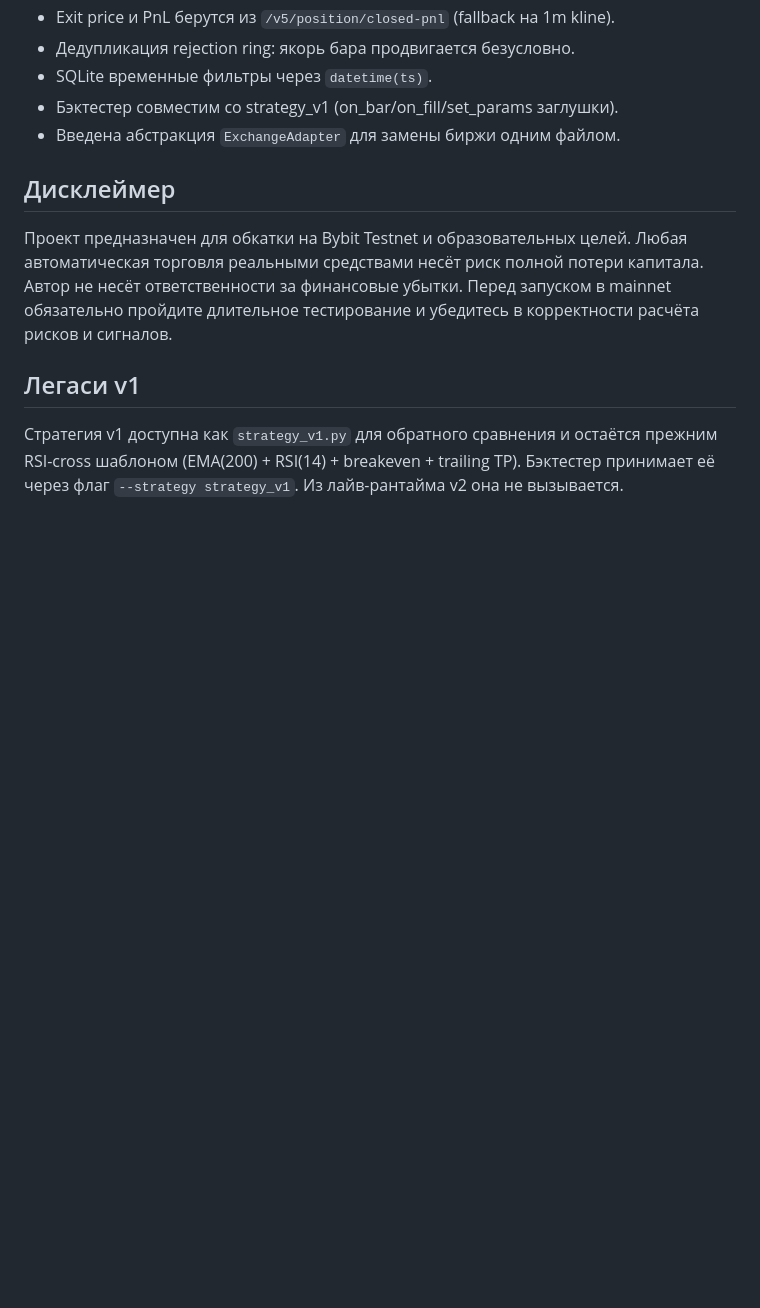
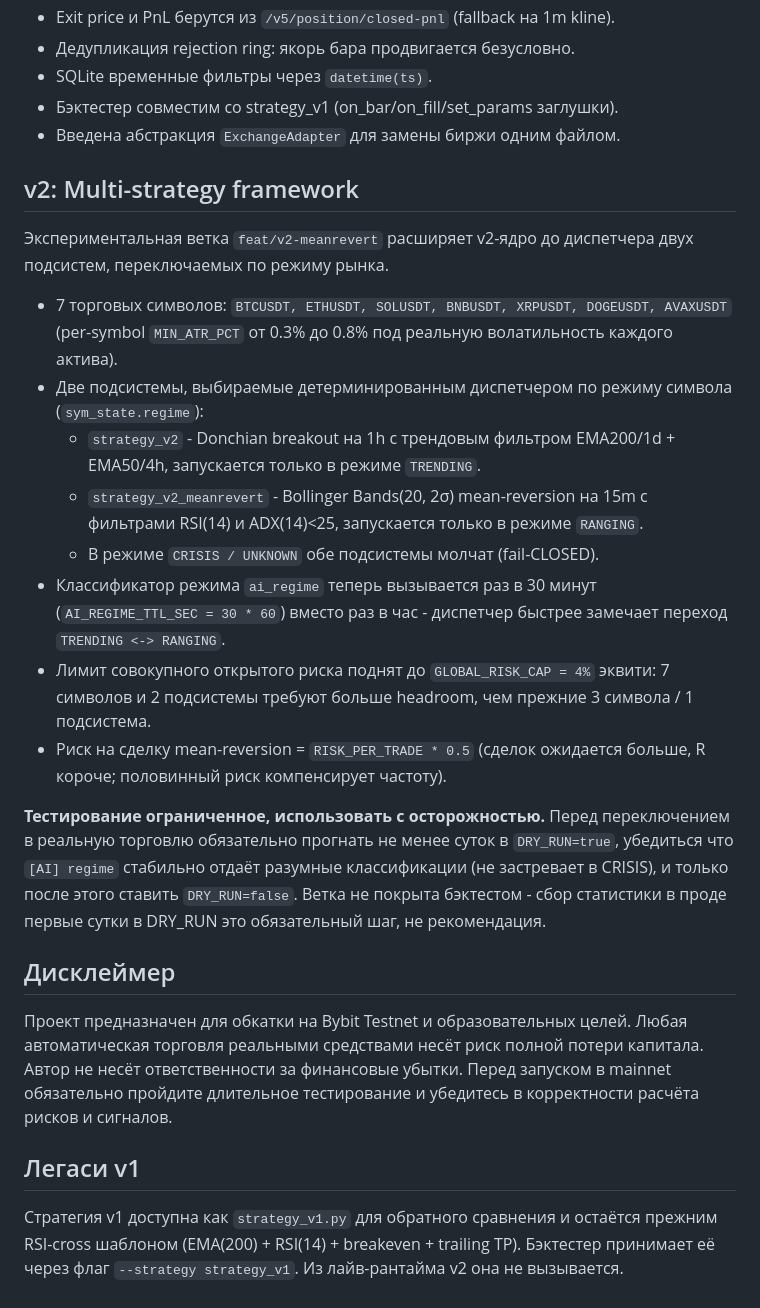
Before and after one commit to Khyy18/Khy18, a Markdown page: README.md, the part around the change. Drawn GitHub-style; blank space fills up the shorter version.

Commit message:
docs(v2): описание multi-strategy framework + инструкция перехода
README.md: добавлена секция 'v2: Multi-strategy framework' перед

дисклеймером. Описаны 7 торговых пар, 2 подсистемы (Donchian TRENDING /

BB mean-reversion RANGING), AI-regime TTL = 30min, GLOBAL_RISK_CAP = 4%.

Явно проговорено: тестирование ограниченное, перед prod хотя бы сутки

в DRY_RUN=true.

deploy/README.md: в секции 'Обновление' добавлен блок переключения

на feat/v2-meanrevert через git checkout + systemctl restart, с

предупреждением что ветка экспериментальная.

```diff
--- a/README.md
+++ b/README.md
@@ -150,6 +150,38 @@ deploy/                # install.sh, systemd unit, Dockerfile, compose
 - Бэктестер совместим со strategy_v1 (on_bar/on_fill/set_params заглушки).
 - Введена абстракция `ExchangeAdapter` для замены биржи одним файлом.
 
+## v2: Multi-strategy framework
+
+Экспериментальная ветка `feat/v2-meanrevert` расширяет v2-ядро до
+диспетчера двух подсистем, переключаемых по режиму рынка.
+
+- 7 торговых символов: `BTCUSDT, ETHUSDT, SOLUSDT, BNBUSDT, XRPUSDT,
+  DOGEUSDT, AVAXUSDT` (per-symbol `MIN_ATR_PCT` от 0.3% до 0.8% под
+  реальную волатильность каждого актива).
+- Две подсистемы, выбираемые детерминированным диспетчером по режиму
+  символа (`sym_state.regime`):
+    * `strategy_v2` - Donchian breakout на 1h с трендовым фильтром
+      EMA200/1d + EMA50/4h, запускается только в режиме `TRENDING`.
+    * `strategy_v2_meanrevert` - Bollinger Bands(20, 2σ) mean-reversion
+      на 15m с фильтрами RSI(14) и ADX(14)<25, запускается только в
+      режиме `RANGING`.
+    * В режиме `CRISIS / UNKNOWN` обе подсистемы молчат (fail-CLOSED).
+- Классификатор режима `ai_regime` теперь вызывается раз в 30 минут
+  (`AI_REGIME_TTL_SEC = 30 * 60`) вместо раз в час - диспетчер быстрее
+  замечает переход `TRENDING <-> RANGING`.
+- Лимит совокупного открытого риска поднят до `GLOBAL_RISK_CAP = 4%`
+  эквити: 7 символов и 2 подсистемы требуют больше headroom, чем
+  прежние 3 символа / 1 подсистема.
+- Риск на сделку mean-reversion = `RISK_PER_TRADE * 0.5` (сделок
+  ожидается больше, R короче; половинный риск компенсирует частоту).
+
+**Тестирование ограниченное, использовать с осторожностью.** Перед
+переключением в реальную торговлю обязательно прогнать не менее суток
+в `DRY_RUN=true`, убедиться что `[AI] regime` стабильно отдаёт разумные
+классификации (не застревает в CRISIS), и только после этого ставить
+`DRY_RUN=false`. Ветка не покрыта бэктестом - сбор статистики в проде
+первые сутки в DRY_RUN это обязательный шаг, не рекомендация.
+
 ## Дисклеймер
 
 Проект предназначен для обкатки на Bybit Testnet и образовательных целей.
```
Also changed, not shown: deploy/README.md (+16 -0 lines).
